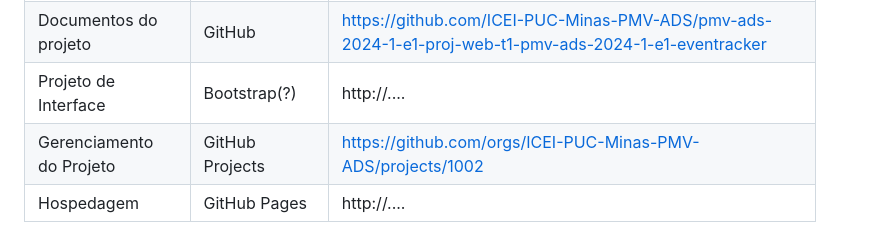
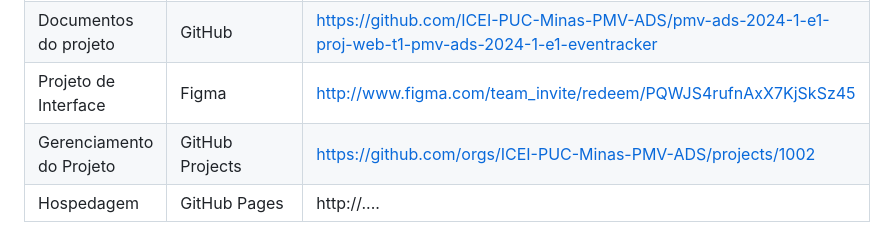
Before and after one commit to ICEI-PUC-Minas-PMV-ADS/pmv-ads-2024-1-e1-proj-web-t1-pmv-ads-2024-1-e1-eventracker, a Markdown page: documentos/03-Metodologia.md, the part around the change. GitHub-like rendering.

Commit message:
Update 03-Metodologia.md
Atualização de Ferramentas

```diff
--- a/documentos/03-Metodologia.md
+++ b/documentos/03-Metodologia.md
@@ -63,7 +63,7 @@ Os artefatos do projeto são desenvolvidos a partir das plataformas GitHub e Boo
 |-------------------------------------|------------------------------------|----------------------------------------|
 | Repositório de código fonte         | GitHub                             | https://github.com/ICEI-PUC-Minas-PMV-ADS/pmv-ads-2024-1-e1-proj-web-t1-pmv-ads-2024-1-e1-eventracker/blob/main/codigo-fonte/README.md |
 | Documentos do projeto               | GitHub                             | https://github.com/ICEI-PUC-Minas-PMV-ADS/pmv-ads-2024-1-e1-proj-web-t1-pmv-ads-2024-1-e1-eventracker |
-| Projeto de Interface                | Bootstrap(?)                       | http://....                            |
+| Projeto de Interface                | Figma                              | http://www.figma.com/team_invite/redeem/PQWJS4rufnAxX7KjSkSz45 |
 | Gerenciamento do Projeto            | GitHub Projects                    | https://github.com/orgs/ICEI-PUC-Minas-PMV-ADS/projects/1002 |
 | Hospedagem                          | GitHub Pages                       | http://....                            |
 
```
